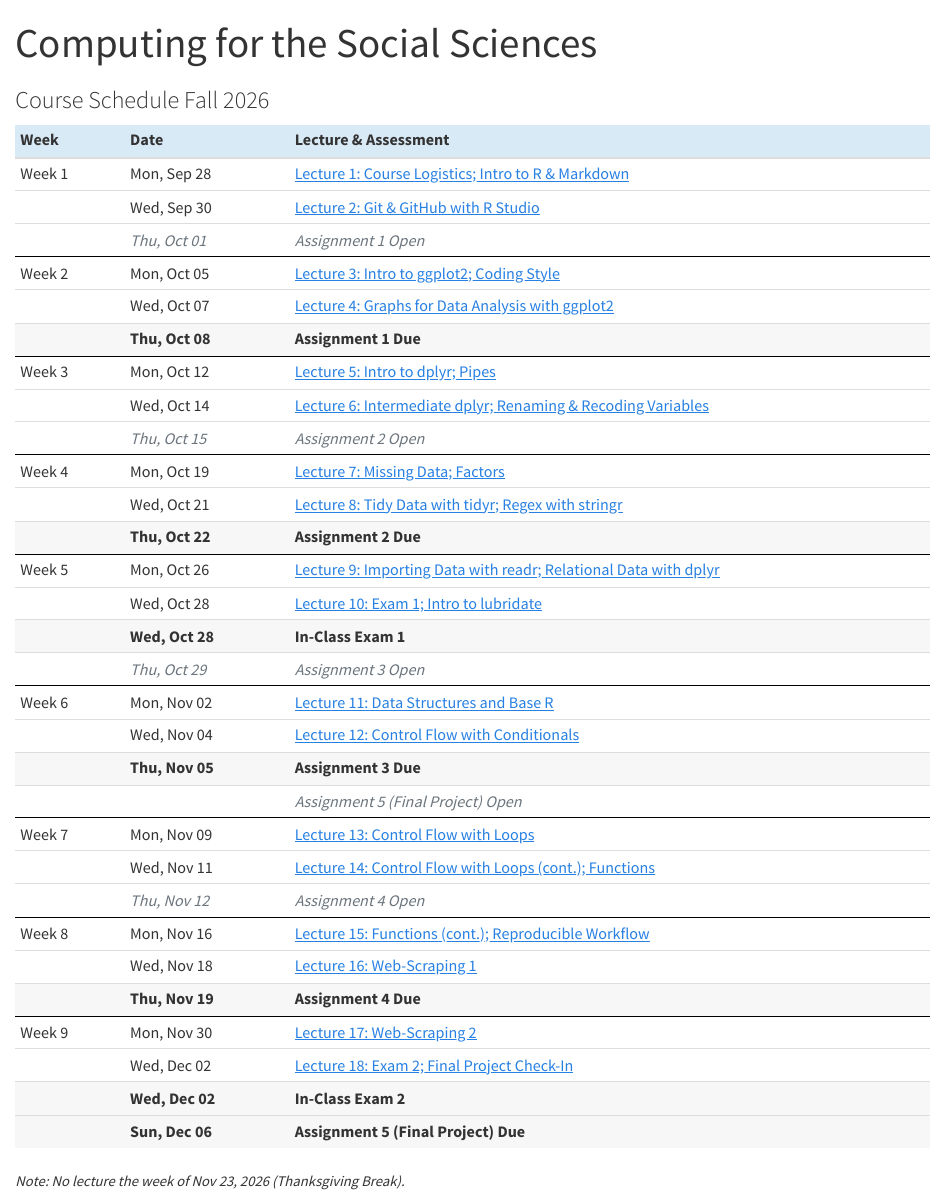
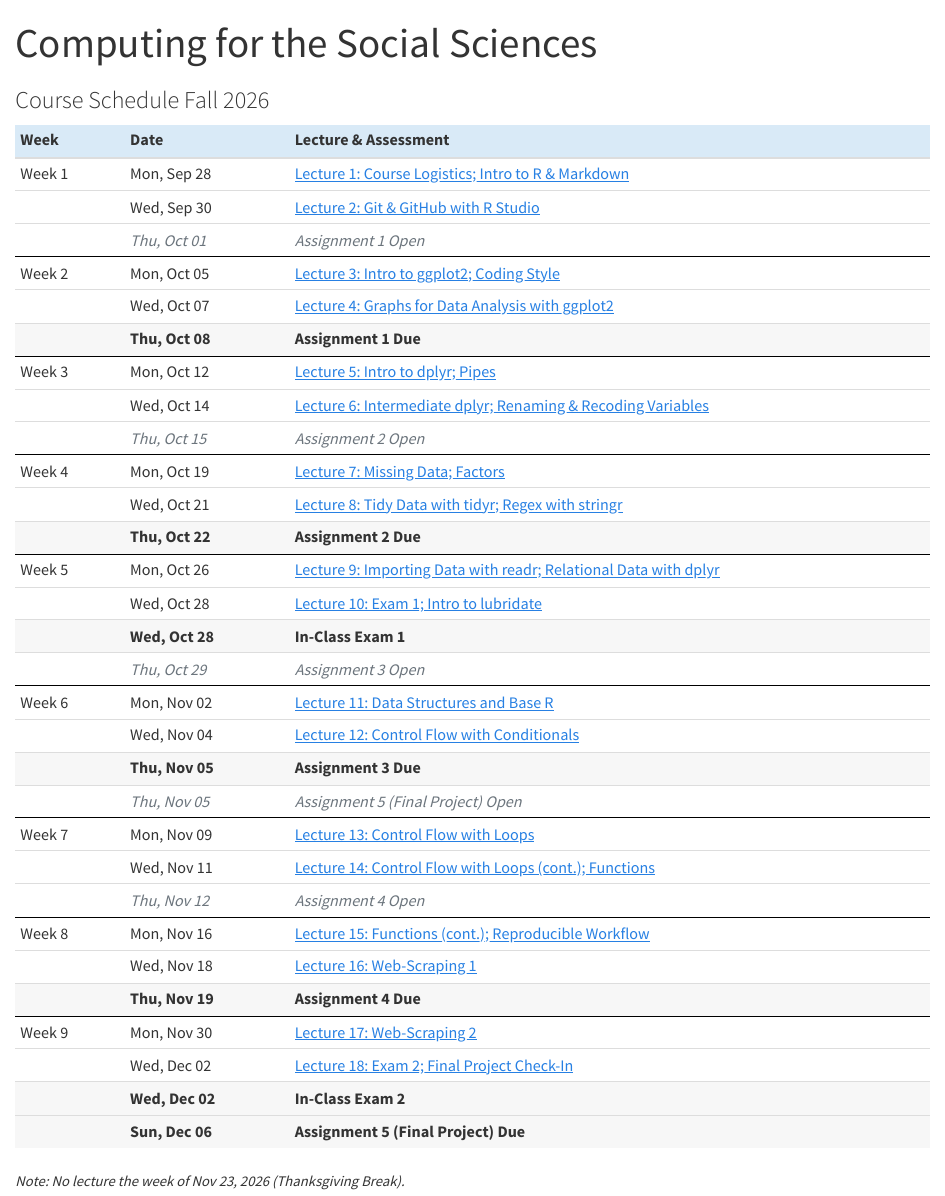
Before and after one commit to brinasab/css-website, a Quarto document (lectures/index.qmd): the page in a window 1100 px wide, from its top. Rendered offline with R 4.5, knitr and Pandoc in place of Quarto, with nearby package versions.

Commit message:
changed dates

```diff
--- a/lectures/index.qmd
+++ b/lectures/index.qmd
@@ -108,15 +108,26 @@ schedule <- lec |>
     Week = if_else(row_number() == 1, paste0("Week ", week_index), "")
   ) |>
   ungroup() |>
-  group_by(date) |>
-  mutate(
-    Date = if_else(
-      row_number() == 1 | grepl("^<strong>In-Class Exam", event),
-      gsub(" ", "&nbsp;", first(DateFull)),
-      ""
-    )
+  group_by(date) |>mutate(
+  Date = if_else(
+    row_number() == 1 |
+      grepl("^<strong>In-Class Exam", event) |
+      grepl("Assignment 5 \\(Final Project\\) Open", event),
+    gsub(" ", "&nbsp;", first(DateFull)),
+    ""
+  )
   ) |>
   ungroup()
+
+  #group_by(date) |>
+  #mutate(
+  #  Date = if_else(
+  #    row_number() == 1 | grepl("^<strong>In-Class Exam", event),
+  #    gsub(" ", "&nbsp;", first(DateFull)),
+  #    ""
+  #  )
+  #) |>
+  #ungroup()
 
 # --- Build table ---
 kbl <- schedule |>
```
Also changed, not shown: docs/search.json, 1 other file.
